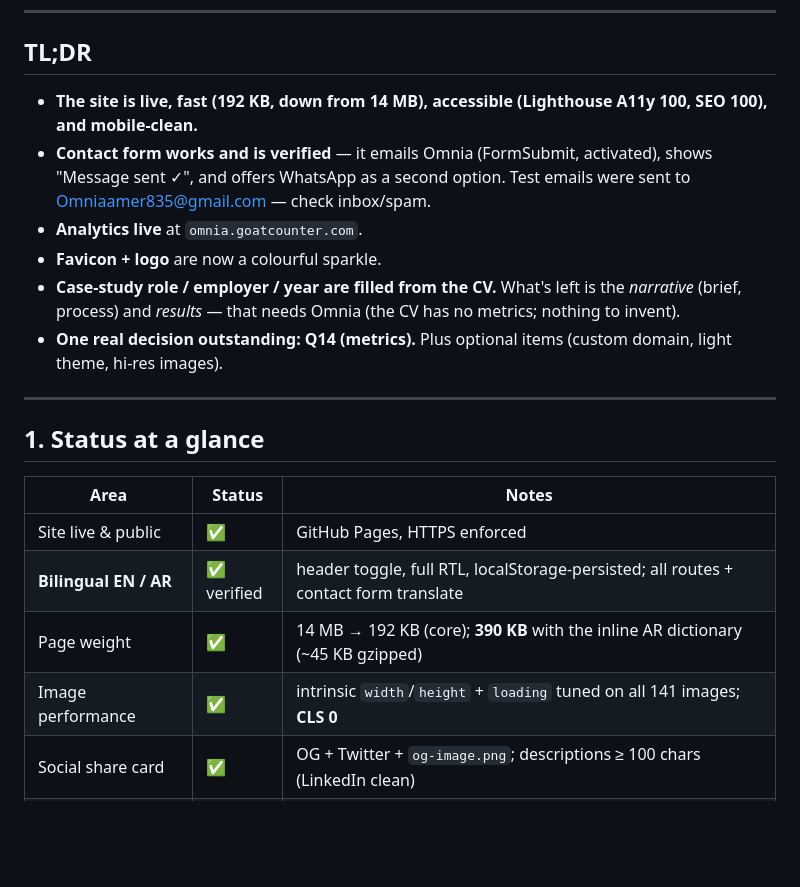
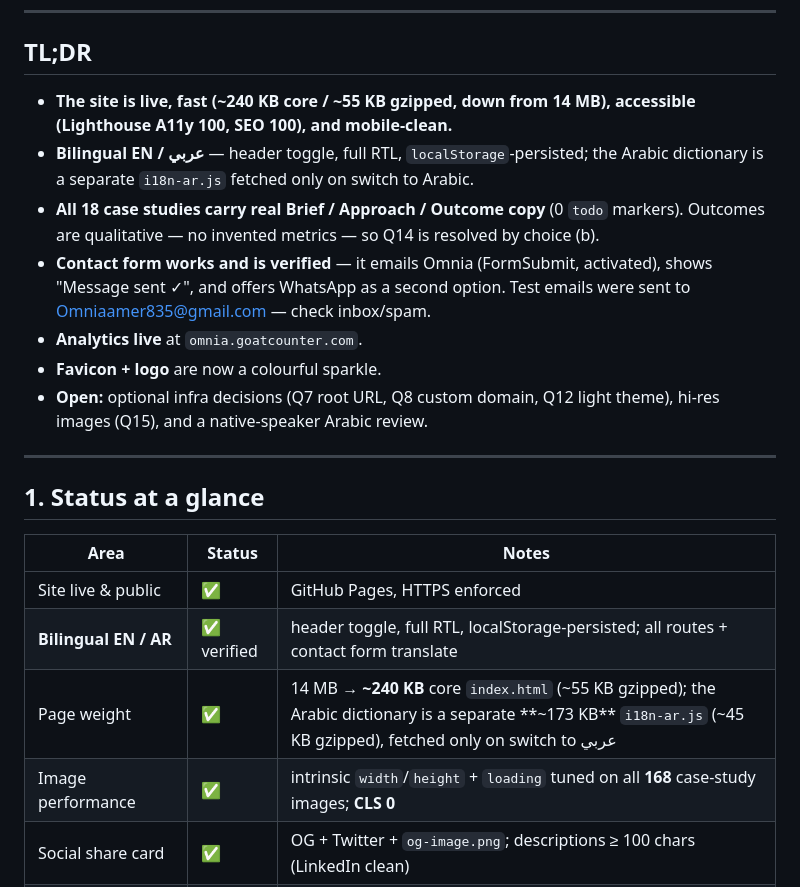
Before and after one commit to Omnia-Amer/portfolio, a Markdown page: ENHANCEMENTS.md, the part around the change. GitHub-like rendering; blank space fills up the shorter version.

Commit message:
docs: refresh the stale "current state" claims in ENHANCEMENTS
- Page weight: AR dictionary has been external since E1 — core index.html
  is ~240 KB, i18n-ar.js a separate ~173 KB fetched only on AR switch
  (was "192 KB core / 390 KB with inline dict").
- Image count 141 → 168.
- TL;DR: drop the pre-artifact-merge lines ("narrative/results needs
  Omnia", "Q14 outstanding") — all 18 cases are filled, Q14 resolved by
  choice; add bilingual + current open items.

Co-Authored-By: Claude Sonnet 5 <noreply@anthropic.com>

```diff
--- a/ENHANCEMENTS.md
+++ b/ENHANCEMENTS.md
@@ -147,12 +147,13 @@ Files: `index.html` 202 KB → 216 KB · `assets/img/` 141 → 159 · new `case-
 
 ## TL;DR
 
-- **The site is live, fast (192 KB, down from 14 MB), accessible (Lighthouse A11y 100, SEO 100), and mobile-clean.**
+- **The site is live, fast (~240 KB core / ~55 KB gzipped, down from 14 MB), accessible (Lighthouse A11y 100, SEO 100), and mobile-clean.**
+- **Bilingual EN / عربي** — header toggle, full RTL, `localStorage`-persisted; the Arabic dictionary is a separate `i18n-ar.js` fetched only on switch to Arabic.
+- **All 18 case studies carry real Brief / Approach / Outcome copy** (0 `todo` markers). Outcomes are qualitative — no invented metrics — so Q14 is resolved by choice (b).
 - **Contact form works and is verified** — it emails Omnia (FormSubmit, activated), shows "Message sent ✓", and offers WhatsApp as a second option. Test emails were sent to Omniaamer835@gmail.com — check inbox/spam.
 - **Analytics live** at `omnia.goatcounter.com`.
 - **Favicon + logo** are now a colourful sparkle.
-- **Case-study role / employer / year are filled from the CV.** What's left is the *narrative* (brief, process) and *results* — that needs Omnia (the CV has no metrics; nothing to invent).
-- **One real decision outstanding: Q14 (metrics).** Plus optional items (custom domain, light theme, hi-res images).
+- **Open:** optional infra decisions (Q7 root URL, Q8 custom domain, Q12 light theme), hi-res images (Q15), and a native-speaker Arabic review.
 
 ---
 
@@ -162,8 +163,8 @@ Files: `index.html` 202 KB → 216 KB · `assets/img/` 141 → 159 · new `case-
 |------|--------|-------|
 | Site live & public | ✅ | GitHub Pages, HTTPS enforced |
 | **Bilingual EN / AR** | ✅ verified | header toggle, full RTL, localStorage-persisted; all routes + contact form translate |
-| Page weight | ✅ | 14 MB → 192 KB (core); **390 KB** with the inline AR dictionary (~45 KB gzipped) |
-| Image performance | ✅ | intrinsic `width`/`height` + `loading` tuned on all 141 images; **CLS 0** |
+| Page weight | ✅ | 14 MB → **~240 KB** core `index.html` (~55 KB gzipped); the Arabic dictionary is a separate **~173 KB** `i18n-ar.js` (~45 KB gzipped), fetched only on switch to عربي |
+| Image performance | ✅ | intrinsic `width`/`height` + `loading` tuned on all **168** case-study images; **CLS 0** |
 | Social share card | ✅ | OG + Twitter + `og-image.png`; descriptions ≥ 100 chars (LinkedIn clean) |
 | SEO | ✅ | canonical, JSON-LD `Person`, `robots.txt`, `sitemap.xml` — Lighthouse SEO **100** |
 | Accessibility | ✅ | contrast AA, skip link, SPA focus management, focus rings — Lighthouse A11y **100** |
```
